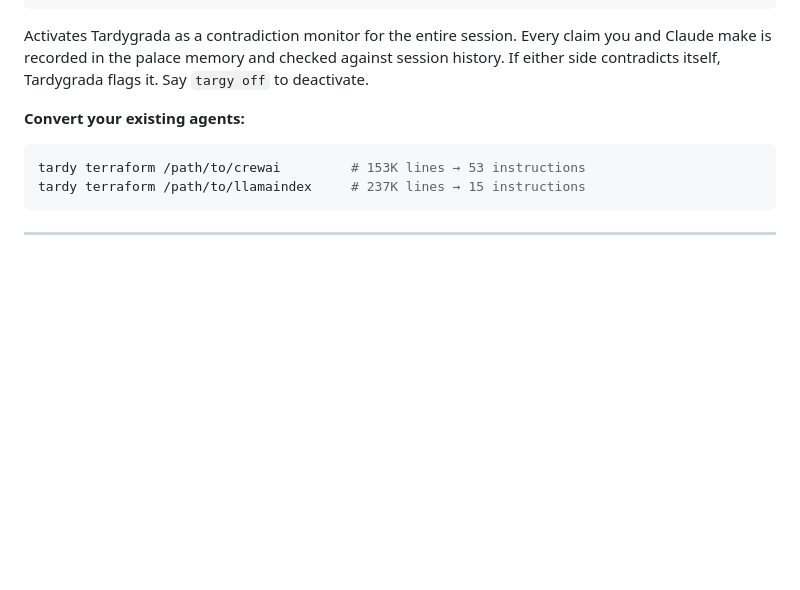
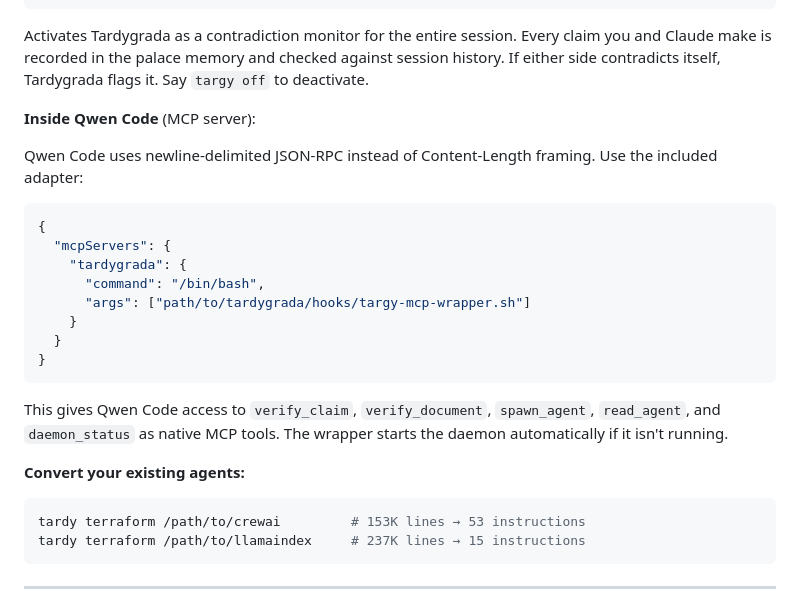
Before and after one commit to fabio-rovai/tardygrada, a Markdown page: README.md, the part around the change. GitHub-like rendering; blank space fills up the shorter version.

Commit message:
docs: add Qwen Code integration instructions to README
Tardygrada now supports Qwen Code as an MCP server via the included
transport adapter (targy-mcp-wrapper.sh) that translates between
Qwen Code's newline-delimited JSON-RPC and the Content-Length framed
MCP bridge.

Co-Authored-By: Claude Opus 4.6 (1M context) <noreply@anthropic.com>

````diff
--- a/README.md
+++ b/README.md
@@ -99,6 +99,23 @@ Then just ask: *"verify this document for contradictions"*
 ```
 
 Activates Tardygrada as a contradiction monitor for the entire session. Every claim you and Claude make is recorded in the palace memory and checked against session history. If either side contradicts itself, Tardygrada flags it. Say `targy off` to deactivate.
+
+**Inside Qwen Code** (MCP server):
+
+Qwen Code uses newline-delimited JSON-RPC instead of Content-Length framing. Use the included adapter:
+
+```json
+{
+  "mcpServers": {
+    "tardygrada": {
+      "command": "/bin/bash",
+      "args": ["path/to/tardygrada/hooks/targy-mcp-wrapper.sh"]
+    }
+  }
+}
+```
+
+This gives Qwen Code access to `verify_claim`, `verify_document`, `spawn_agent`, `read_agent`, and `daemon_status` as native MCP tools. The wrapper starts the daemon automatically if it isn't running.
 
 **Convert your existing agents:**
 ```bash
````
